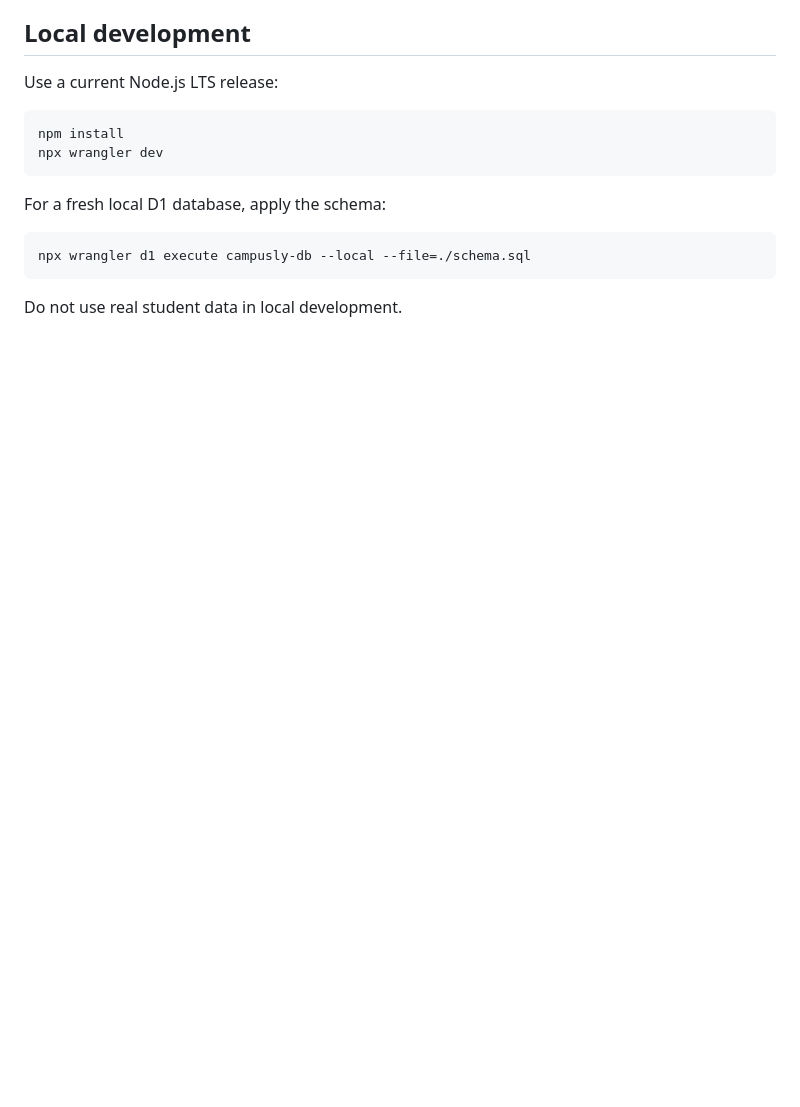
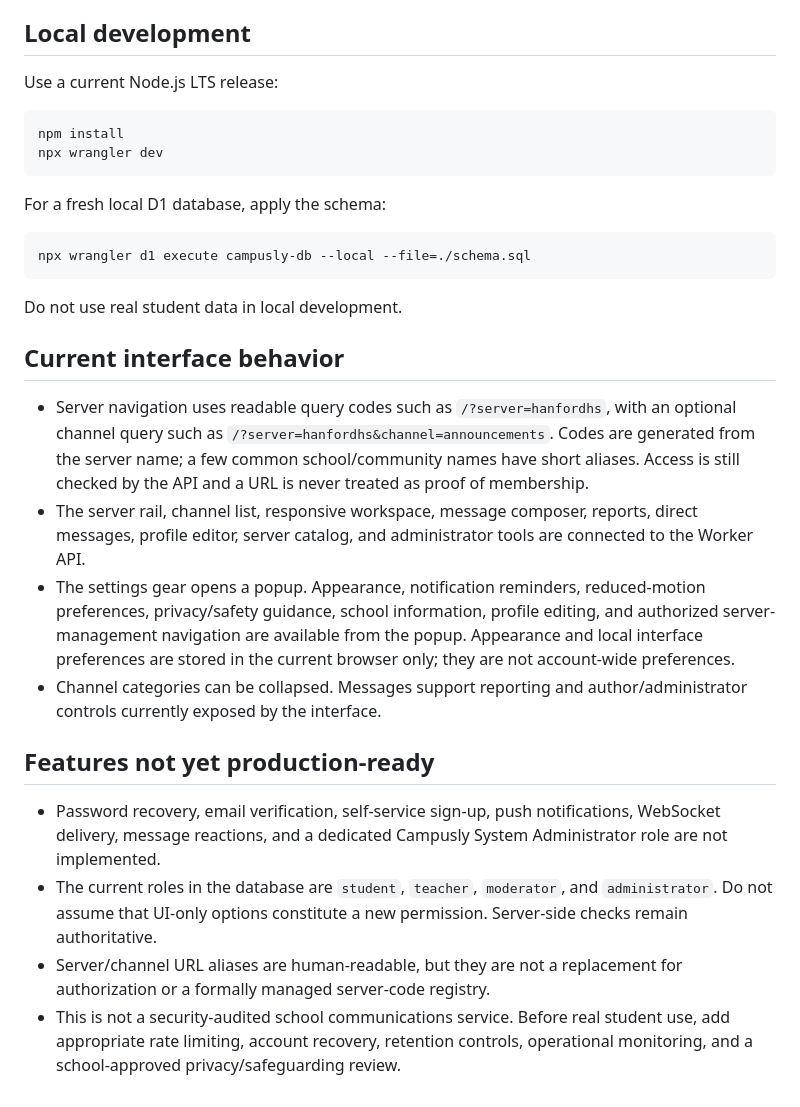
Before and after one commit to andrewholmes2011/Campusly, a Markdown page: README.md, the part around the change. Rendered like a GitHub page; blank space fills up the shorter version.

Commit message:
Document Campusly navigation and production limitations

````diff
--- a/README.md
+++ b/README.md
@@ -66,3 +66,17 @@ npx wrangler d1 execute campusly-db --local --file=./schema.sql
 ```
 
 Do not use real student data in local development.
+
+## Current interface behavior
+
+- Server navigation uses readable query codes such as `/?server=hanfordhs`, with an optional channel query such as `/?server=hanfordhs&channel=announcements`. Codes are generated from the server name; a few common school/community names have short aliases. Access is still checked by the API and a URL is never treated as proof of membership.
+- The server rail, channel list, responsive workspace, message composer, reports, direct messages, profile editor, server catalog, and administrator tools are connected to the Worker API.
+- The settings gear opens a popup. Appearance, notification reminders, reduced-motion preferences, privacy/safety guidance, school information, profile editing, and authorized server-management navigation are available from the popup. Appearance and local interface preferences are stored in the current browser only; they are not account-wide preferences.
+- Channel categories can be collapsed. Messages support reporting and author/administrator controls currently exposed by the interface.
+
+## Features not yet production-ready
+
+- Password recovery, email verification, self-service sign-up, push notifications, WebSocket delivery, message reactions, and a dedicated Campusly System Administrator role are not implemented.
+- The current roles in the database are `student`, `teacher`, `moderator`, and `administrator`. Do not assume that UI-only options constitute a new permission. Server-side checks remain authoritative.
+- Server/channel URL aliases are human-readable, but they are not a replacement for authorization or a formally managed server-code registry.
+- This is not a security-audited school communications service. Before real student use, add appropriate rate limiting, account recovery, retention controls, operational monitoring, and a school-approved privacy/safeguarding review.
````
